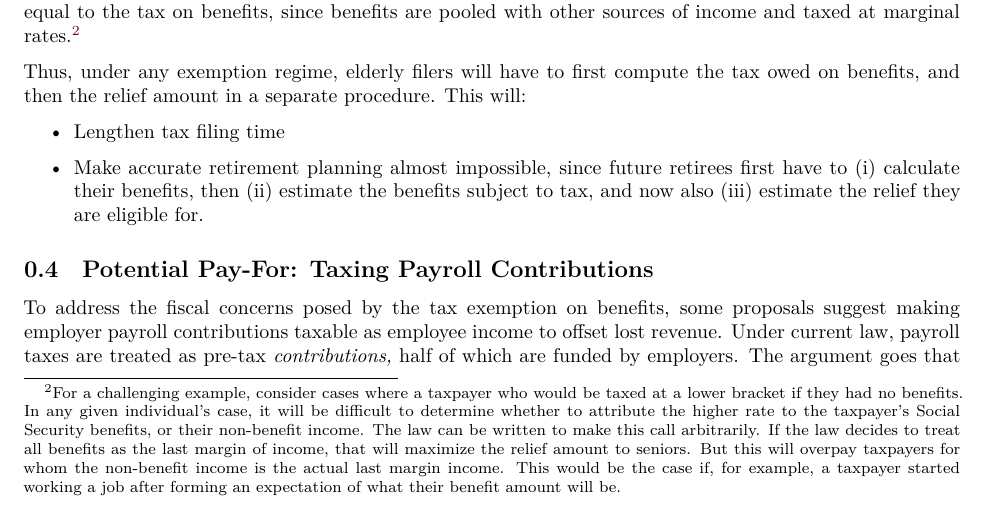
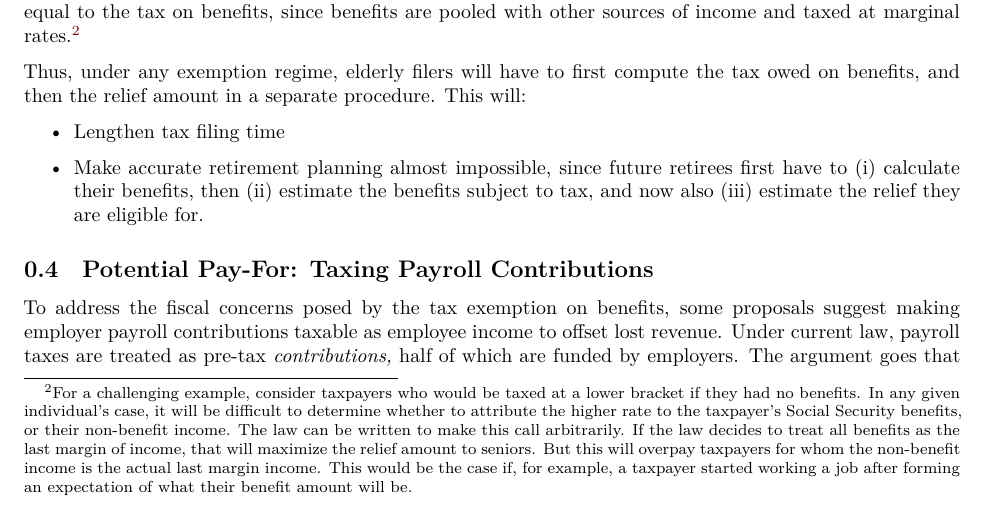
Before and after one commit to johnthwong/no_tax_oasdi_presentation, a Quarto document (memo.qmd): part of page 3 of 7, cut so that both start at the same text. Rendered offline with R 4.5, knitr and Pandoc in place of Quarto, then LaTeX, with nearby package versions.

Commit message:
footnote fix

```diff
--- a/memo.qmd
+++ b/memo.qmd
@@ -132,7 +132,7 @@ Any bill to exempt Social Security benefits will very likely be passed by the GO
 
 This design will add further complexities to tax filing. It will be challenging to set the relief amount to be equal to the tax on benefits, since benefits are pooled with other sources of income and taxed at marginal rates.[^2]
 
-[^2]: For a challenging example, consider cases where a taxpayer who would be taxed at a lower bracket if they had no benefits. In any given individual's case, it will be difficult to determine whether to attribute the higher rate to the taxpayer's Social Security benefits, or their non-benefit income. The law can be written to make this call arbitrarily. If the law decides to treat all benefits as the last margin of income, that will maximize the relief amount to seniors. But this will overpay taxpayers for whom the non-benefit income is the actual last margin income. This would be the case if, for example, a taxpayer started working a job after forming an expectation of what their benefit amount will be.
+[^2]: For a challenging example, consider taxpayers who would be taxed at a lower bracket if they had no benefits. In any given individual's case, it will be difficult to determine whether to attribute the higher rate to the taxpayer's Social Security benefits, or their non-benefit income. The law can be written to make this call arbitrarily. If the law decides to treat all benefits as the last margin of income, that will maximize the relief amount to seniors. But this will overpay taxpayers for whom the non-benefit income is the actual last margin income. This would be the case if, for example, a taxpayer started working a job after forming an expectation of what their benefit amount will be.
 
 Thus, under any exemption regime, elderly filers will have to first compute the tax owed on benefits, and then the relief amount in a separate procedure. This will:
 
```
Also changed, not shown: memo.pdf.
